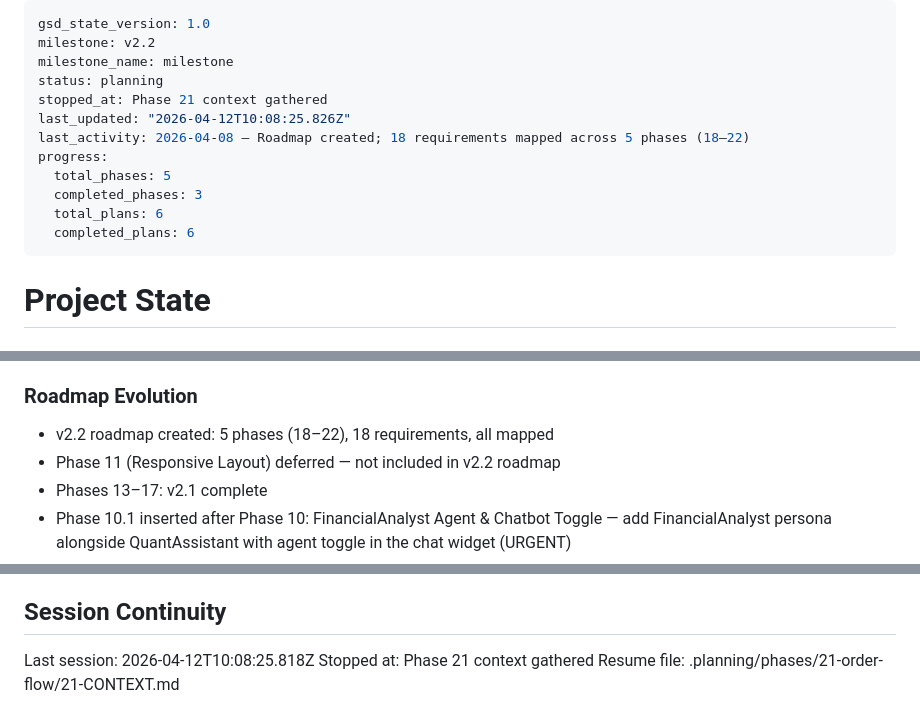
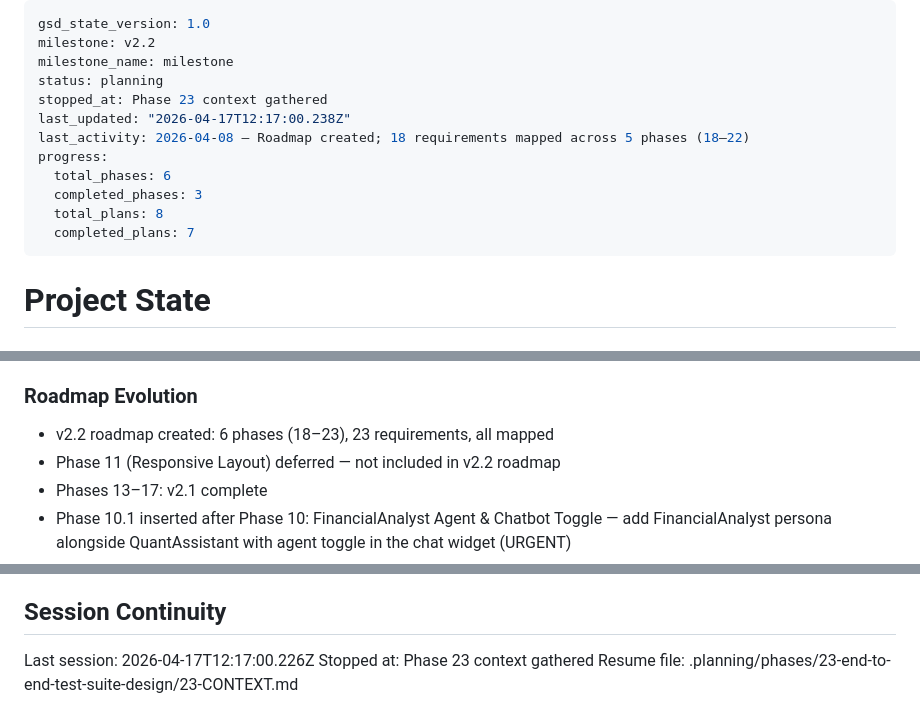
Before and after one commit to JunHao95/FinanceWebScrapper, a Markdown page: .planning/STATE.md, 3 parts joined by grey strips. Drawn GitHub-style.

Commit message:
docs(state): record phase 23 context session

```diff
--- a/.planning/STATE.md
+++ b/.planning/STATE.md
@@ -3,14 +3,14 @@ gsd_state_version: 1.0
 milestone: v2.2
 milestone_name: milestone
 status: planning
-stopped_at: Phase 21 context gathered
-last_updated: "2026-04-12T10:08:25.826Z"
+stopped_at: Phase 23 context gathered
+last_updated: "2026-04-17T12:17:00.238Z"
 last_activity: 2026-04-08 — Roadmap created; 18 requirements mapped across 5 phases (18–22)
 progress:
-  total_phases: 5
+  total_phases: 6
   completed_phases: 3
-  total_plans: 6
-  completed_plans: 6
+  total_plans: 8
+  completed_plans: 7
 ---
 
 # Project State
@@ -156,7 +156,7 @@ Recent decisions affecting current work:
 
 ### Roadmap Evolution
 
-- v2.2 roadmap created: 5 phases (18–22), 18 requirements, all mapped
+- v2.2 roadmap created: 6 phases (18–23), 23 requirements, all mapped
 - Phase 11 (Responsive Layout) deferred — not included in v2.2 roadmap
 - Phases 13–17: v2.1 complete
 - Phase 10.1 inserted after Phase 10: FinancialAnalyst Agent & Chatbot Toggle — add FinancialAnalyst persona alongside QuantAssistant with agent toggle in the chat widget (URGENT)
@@ -175,6 +175,6 @@ Recent decisions affecting current work:
 
 ## Session Continuity
 
-Last session: 2026-04-12T10:08:25.818Z
-Stopped at: Phase 21 context gathered
-Resume file: .planning/phases/21-order-flow/21-CONTEXT.md
+Last session: 2026-04-17T12:17:00.226Z
+Stopped at: Phase 23 context gathered
+Resume file: .planning/phases/23-end-to-end-test-suite-design/23-CONTEXT.md
```
